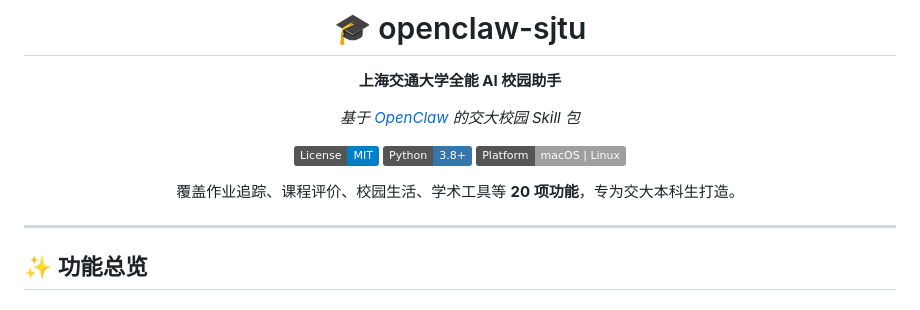
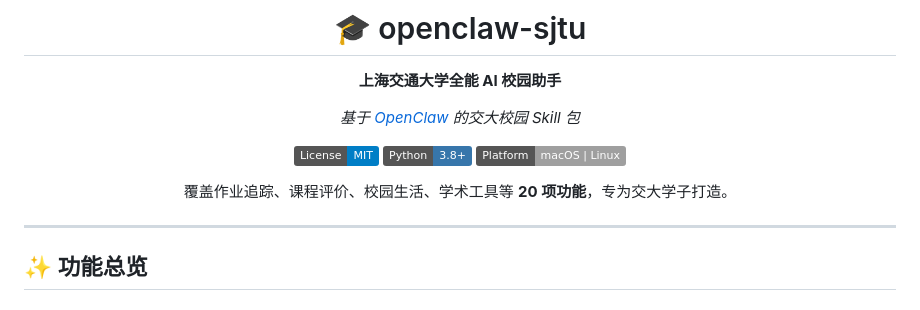
Before and after one commit to xhh678876/openclaw-sjtu, a Markdown page: README.md, the part around the change. Drawn GitHub-style; badges without logos.

Commit message:
docs: 本科生→学子，覆盖全体交大学生

```diff
--- a/README.md
+++ b/README.md
@@ -10,7 +10,7 @@
 [![Python 3.8+](https://img.shields.io/badge/Python-3.8%2B-3776AB.svg)](https://www.python.org/)
 [![Platform](https://img.shields.io/badge/Platform-macOS%20%7C%20Linux-lightgrey.svg)]()
 
-覆盖作业追踪、课程评价、校园生活、学术工具等 **20 项功能**，专为交大本科生打造。
+覆盖作业追踪、课程评价、校园生活、学术工具等 **20 项功能**，专为交大学子打造。
 
 </div>
 
```
